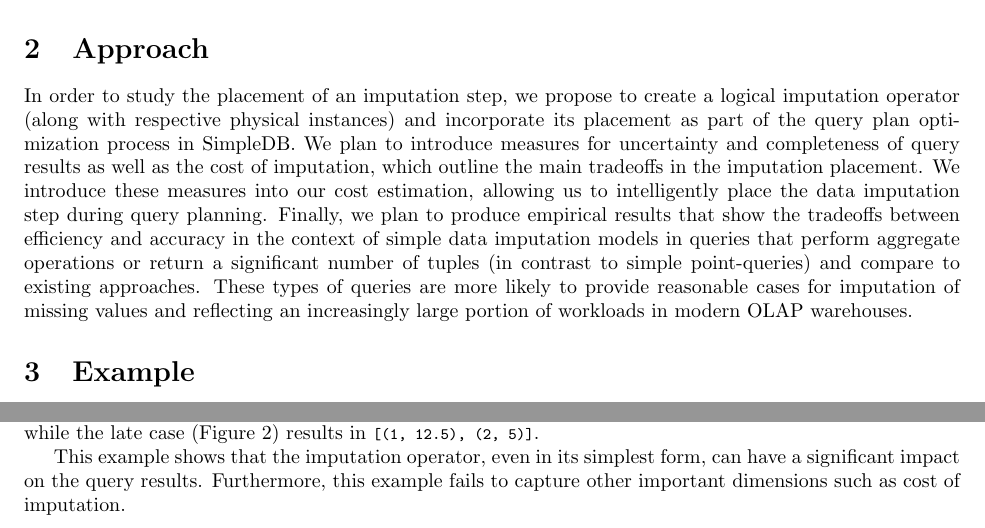
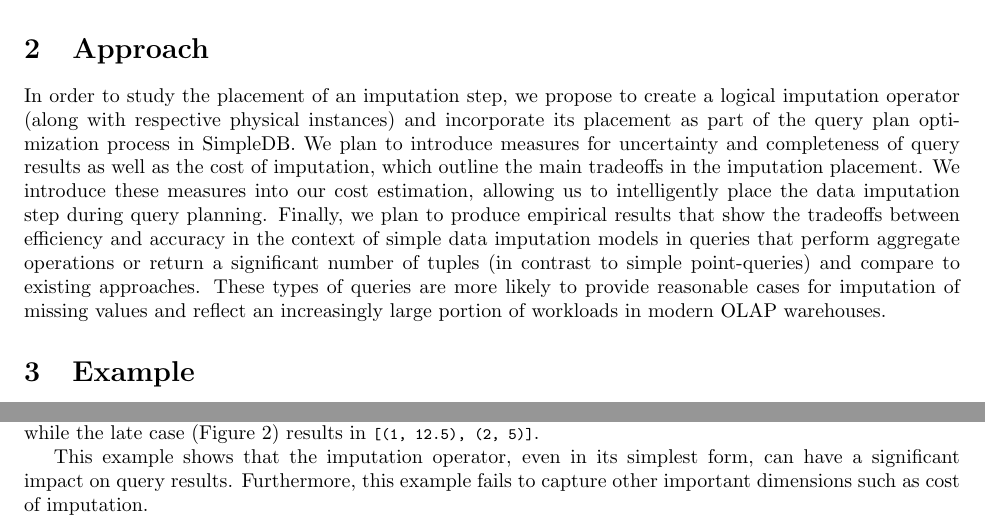
Before and after one commit to mitdbg/imputedb, a LaTeX document (main.tex): two parts of page 1 of 2, joined at a grey line, cut so that both start at the same text. Compiled offline with pdfLaTeX.

Commit message:
proposal: minor typos

```diff
--- a/main.tex
+++ b/main.tex
@@ -23,7 +23,7 @@
 Data imputation is a well studied problem in the machine learning literature, but some aspects related to the implementation of imputation in database systems have not been sufficiently examined. Traditionally studies have viewed imputation as a pre-processing step on a table, rather than as an active step in each query. Particularly, existing work has not incorporated imputation into query optimization, nor has it investigated the relative impact of early versus late stage imputation on the quality of query results.
 
 \section{Approach}
-In order to study the placement of an imputation step, we propose to create a logical imputation operator (along with respective physical instances) and incorporate its placement as part of the query plan optimization process in SimpleDB.  We plan to introduce measures for uncertainty and completeness of query results as well as the cost of imputation, which outline the main tradeoffs in the imputation placement. We introduce these measures into our cost estimation, allowing us to intelligently place the data imputation step during query planning. Finally, we plan to produce empirical results that show the tradeoffs between efficiency and accuracy in the context of simple data imputation models in queries that perform aggregate operations or return a significant number of tuples (in contrast to simple point-queries) and compare to existing approaches.  These types of queries are more likely to provide reasonable cases for imputation of missing values and reflecting an increasingly large portion of workloads in modern OLAP warehouses.
+In order to study the placement of an imputation step, we propose to create a logical imputation operator (along with respective physical instances) and incorporate its placement as part of the query plan optimization process in SimpleDB.  We plan to introduce measures for uncertainty and completeness of query results as well as the cost of imputation, which outline the main tradeoffs in the imputation placement. We introduce these measures into our cost estimation, allowing us to intelligently place the data imputation step during query planning. Finally, we plan to produce empirical results that show the tradeoffs between efficiency and accuracy in the context of simple data imputation models in queries that perform aggregate operations or return a significant number of tuples (in contrast to simple point-queries) and compare to existing approaches.  These types of queries are more likely to provide reasonable cases for imputation of missing values and reflect an increasingly large portion of workloads in modern OLAP warehouses.
 
 \section{Example}
 We consider a simple example that shows the potential impact of placing an imputation operator at different points in our query plan.
@@ -60,7 +60,7 @@ id & salary & dept \\ \midrule
 
 In the early case (Figure~\ref{early-fig}), we impute over all salaries, and obtain as a final result \lstinline{[(1, 11.67), (2, 5)]}, while the late case (Figure~\ref{late-fig}) results in \lstinline{[(1, 12.5), (2, 5)]}.
 
-This example shows that the imputation operator, even in its simplest form, can have a significant impact on the query results. Furthermore, this example fails to capture other important dimensions such as cost of imputation.
+This example shows that the imputation operator, even in its simplest form, can have a significant impact on query results. Furthermore, this example fails to capture other important dimensions such as cost of imputation.
 
 
 \section{Evaluation}
```
